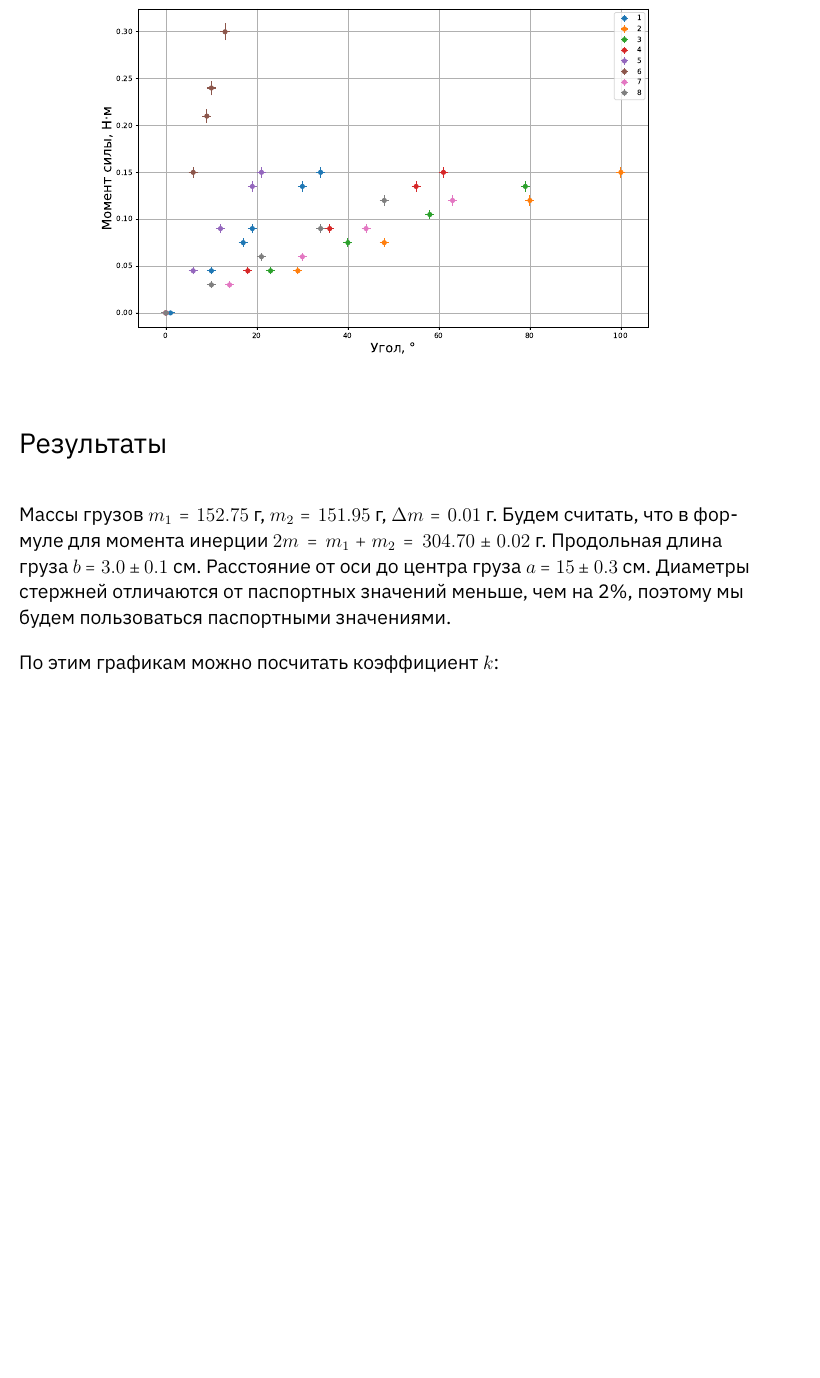
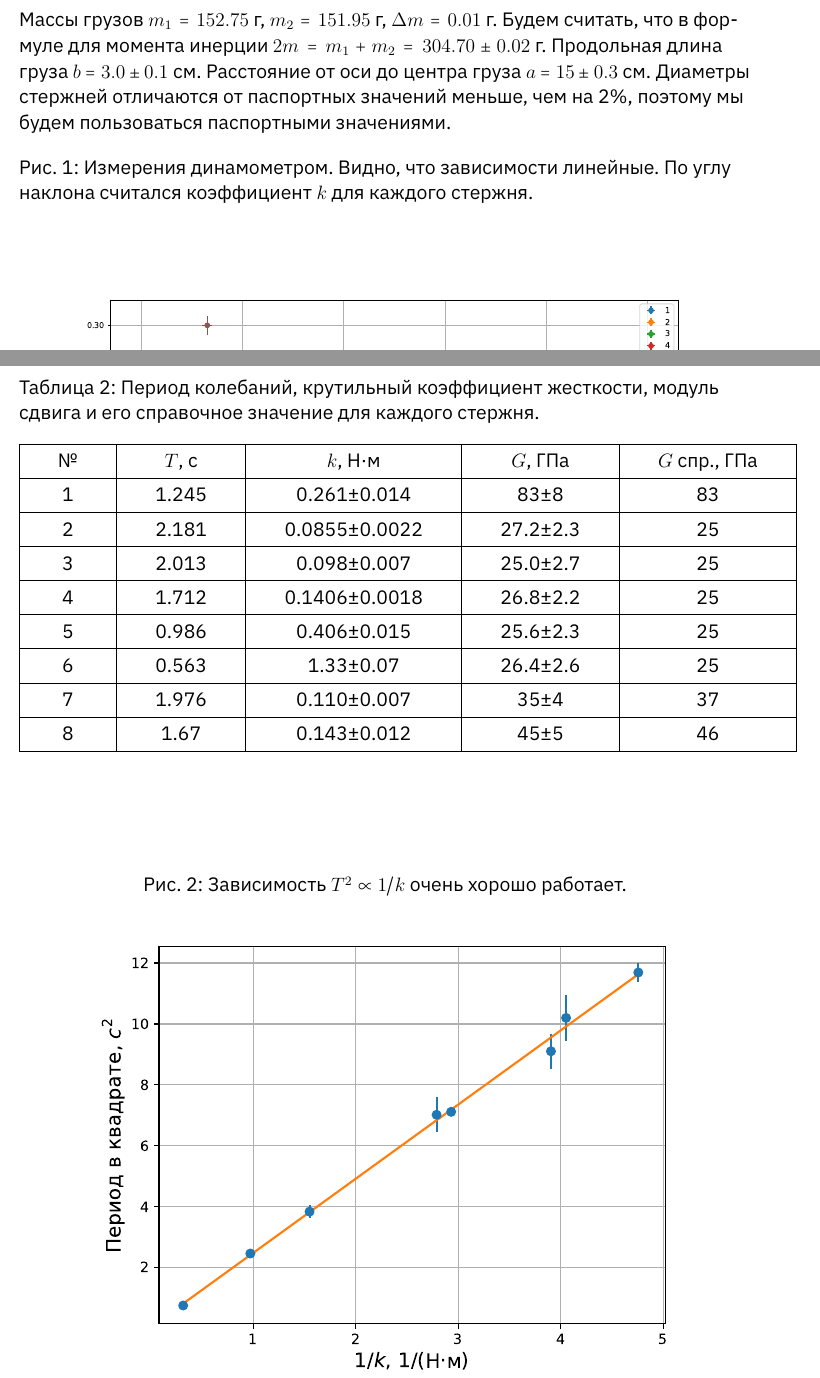
Before and after one commit to phys-labs-at-hse/torsion, a LaTeX document (report.tex, which reads main_table.tex): part of page 3 of 4 before the commit and two parts of pages 3 and 5 of 5 after it, the two joined at a grey line, cut so that both start at the same text, the shorter picture padded with empty space. The pictures show the PDF file report.pdf that the author committed with the source.

Commit message:
Produce the main table and plot T^2 ~ 1/k

```diff
--- /dev/null
+++ b/main_table.tex
@@ -0,0 +1,12 @@
+\begin{tabular}{|c|c|c|c|c|}
+\hline
+№ & $T$, с & $k$, Н·м & $G$, ГПа & $G$ спр., ГПа \\ \hline
+1 & 1.245 & 0.261±0.014 & 83±8 & 83 \\ \hline
+2 & 2.181 & 0.0855±0.0022 & 27.2±2.3 & 25 \\ \hline
+3 & 2.013 & 0.098±0.007 & 25.0±2.7 & 25 \\ \hline
+4 & 1.712 & 0.1406±0.0018 & 26.8±2.2 & 25 \\ \hline
+5 & 0.986 & 0.406±0.015 & 25.6±2.3 & 25 \\ \hline
+6 & 0.563 & 1.33±0.07 & 26.4±2.6 & 25 \\ \hline
+7 & 1.976 & 0.110±0.007 & 35±4 & 37 \\ \hline
+8 & 1.67 & 0.143±0.012 & 45±5 & 46 \\ \hline
+\end{tabular}
--- a/report.tex
+++ b/report.tex
@@ -82 +82,2 @@
 Колебания платформы на стержне описываются вторым законом Ньютона для вращательного движения, что позволяет легко связать период колебаний $T$, момент инерции платформы (с грузами или без) $I$ и крутильный коэффициент жесткости $k$:
+\[ M = I \beta \quad\implies\quad -k\alpha = I \ddot{\alpha} \quad\implies\quad T = 2 \pi \sqrt{\frac{I}{k}} .\]
@@ -84,3 +84,2 @@
 Крутильный коэффициент жесткости $k$ связан с модулем сдвига $G$ уравнением
-%TODO: посчитать интеграл из методички тут
 \[ k = \frac{\pi d^4 G}{32l} \tag{$d$ --- диаметр, $l$ --- длина стержня} .\]
@@ -121,15 +120,30 @@ I = I_0 + 2 \frac{m}{b} \int\limits_{a - \frac{b}{2}}^{a + \frac{b}{2}} r^2 \dd
 \input{latex-tabulars/8.tex}
 \end{table}
 
-\begin{figure}
+\begin{figure}[h]
 \label{fig:torque-angle-plot}
+\caption{
+    Измерения динамометром. Видно, что зависимости линейные.
+    По углу наклона считался коэффициент $k$ для каждого стержня.
+}
 \begin{center}
-\includegraphics[width=0.9\linewidth]{torque-angle-plot.pdf}
+\includegraphics[width=1\linewidth]{torque-angle-plot.pdf}
 \end{center}
 \end{figure}
 
-По этим графикам можно посчитать коэффициент $k$:
-% TODO: таблица с коэф-ами, их погрешностями и периодами
+\begin{table}[!htbp]
+\label{tab:main}
+\caption{Период колебаний, крутильный коэффициент жесткости, модуль сдвига и его справочное значение для каждого стержня.}
+\input{main_table.tex}
+\end{table}
+
+\begin{figure}[h]
+\caption{Зависимость $T^2 \propto 1/k$ очень хорошо работает.}
+\begin{center}
+\includegraphics[width=0.8\linewidth]{periods_vs_tors_coefs_plot.pdf}
+\end{center}
+\end{figure}
+
 % TODO: посчитать модуль сдвига
 % TODO: сравнение отдельных измерений: в два раза больше диаметр: в ? раз меньше период
 
```
Also changed, not shown: figures/periods_vs_tors_coefs_plot.pdf (added), figures/shear_modulus_googled.png (added), report.pdf, report.tex (11 more changed lines), 1 other file.
